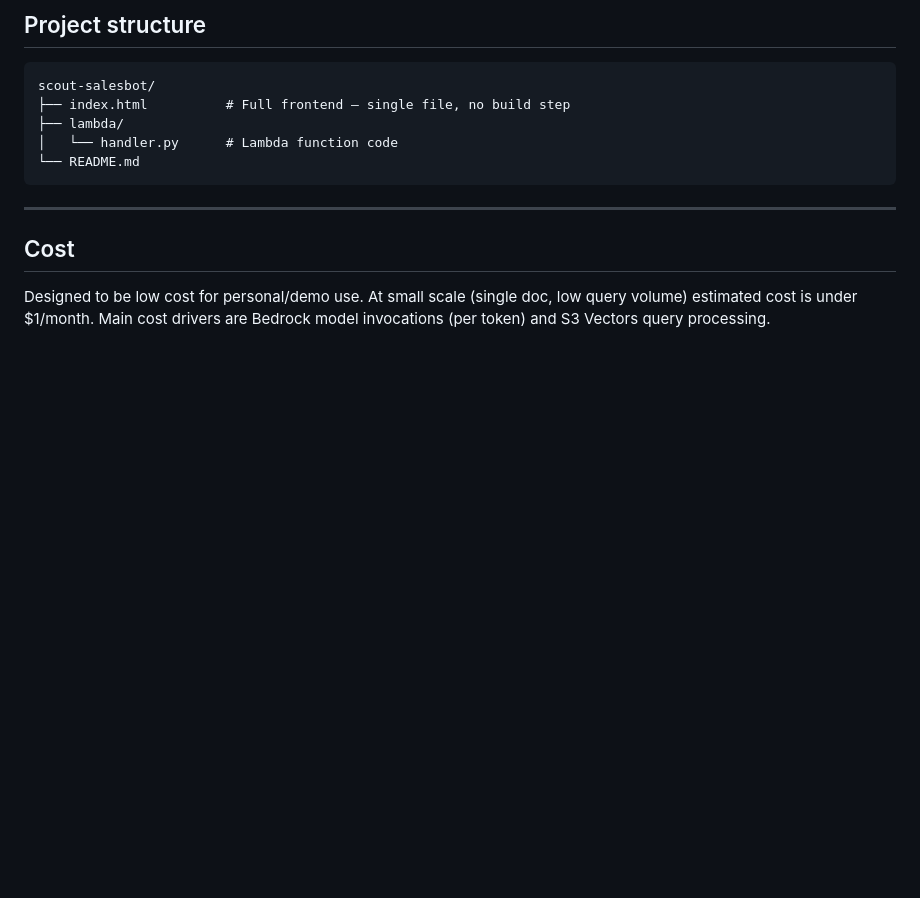
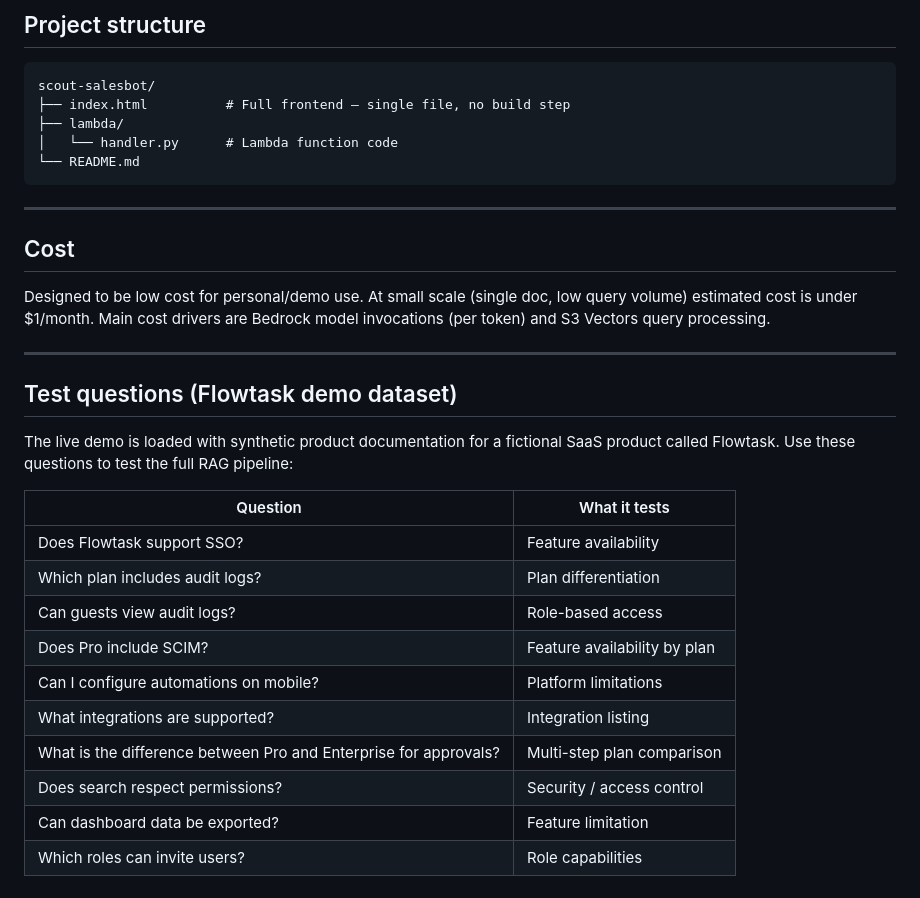
Before and after one commit to premiumzucchini/scout-salesbot, a Markdown page: README.md, the part around the change. Rendered like a GitHub page; blank space fills up the shorter version.

```diff
--- a/README.md
+++ b/README.md
@@ -166,3 +166,22 @@ scout-salesbot/
 ## Cost
 
 Designed to be low cost for personal/demo use. At small scale (single doc, low query volume) estimated cost is under $1/month. Main cost drivers are Bedrock model invocations (per token) and S3 Vectors query processing.
+
+---
+
+## Test questions (Flowtask demo dataset)
+
+The live demo is loaded with synthetic product documentation for a fictional SaaS product called Flowtask. Use these questions to test the full RAG pipeline:
+
+| Question | What it tests |
+|---|---|
+| Does Flowtask support SSO? | Feature availability |
+| Which plan includes audit logs? | Plan differentiation |
+| Can guests view audit logs? | Role-based access |
+| Does Pro include SCIM? | Feature availability by plan |
+| Can I configure automations on mobile? | Platform limitations |
+| What integrations are supported? | Integration listing |
+| What is the difference between Pro and Enterprise for approvals? | Multi-step plan comparison |
+| Does search respect permissions? | Security / access control |
+| Can dashboard data be exported? | Feature limitation |
+| Which roles can invite users? | Role capabilities |
```
